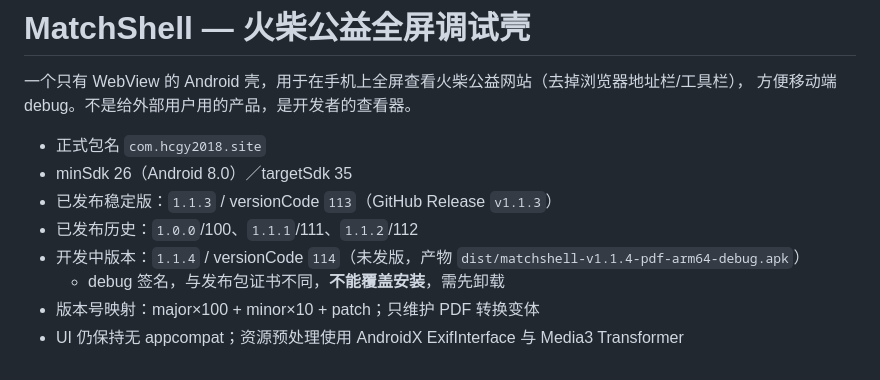
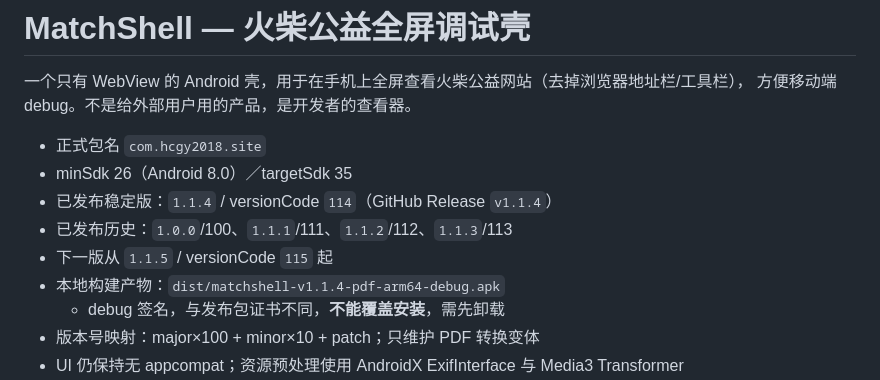
Before and after one commit to littletaro97-arch/matchshell, a Markdown page: README.md, the part around the change. GitHub-like rendering.

Commit message:
docs: 1.1.4 已发布，版本状态收尾

```diff
--- a/README.md
+++ b/README.md
@@ -5,9 +5,10 @@
 
 - 正式包名 `com.hcgy2018.site`
 - minSdk 26（Android 8.0）／targetSdk 35
-- 已发布稳定版：`1.1.3` / versionCode `113`（GitHub Release `v1.1.3`）
-- 已发布历史：`1.0.0`/100、`1.1.1`/111、`1.1.2`/112
-- 开发中版本：`1.1.4` / versionCode `114`（未发版，产物 `dist/matchshell-v1.1.4-pdf-arm64-debug.apk`）
+- 已发布稳定版：`1.1.4` / versionCode `114`（GitHub Release `v1.1.4`）
+- 已发布历史：`1.0.0`/100、`1.1.1`/111、`1.1.2`/112、`1.1.3`/113
+- 下一版从 `1.1.5` / versionCode `115` 起
+- 本地构建产物：`dist/matchshell-v1.1.4-pdf-arm64-debug.apk`
   - debug 签名，与发布包证书不同，**不能覆盖安装**，需先卸载
 - 版本号映射：major×100 + minor×10 + patch；只维护 PDF 转换变体
 - UI 仍保持无 appcompat；资源预处理使用 AndroidX ExifInterface 与 Media3 Transformer
```
Also changed, not shown: AGENTS.md (+1 -1 lines).
